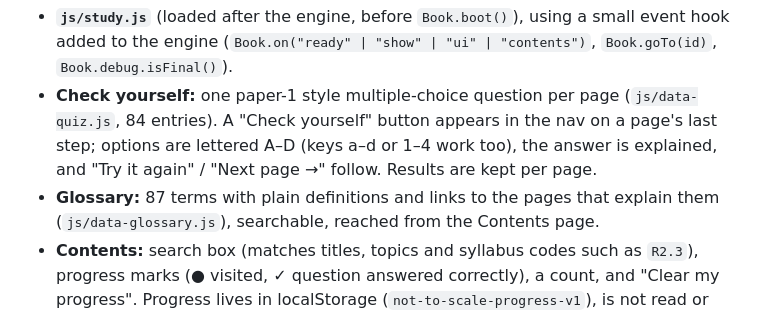
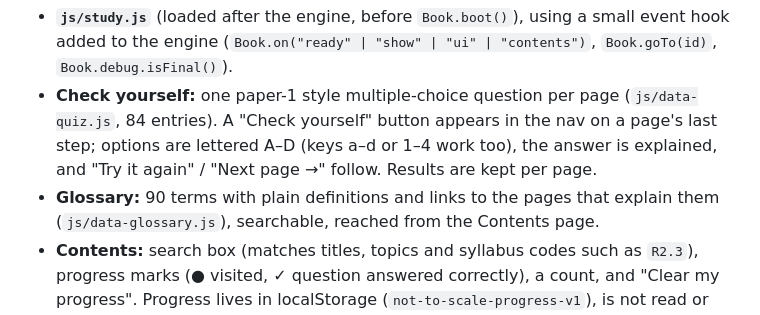
Before and after one commit to Yash-1-IN/not-to-scale, a Markdown page: BUILDLOG.md, the part around the change. GitHub-like rendering.

Commit message:
BUILDLOG: correct glossary term count
Co-Authored-By: Claude Sonnet 5.5 <noreply@anthropic.com>

```diff
--- a/BUILDLOG.md
+++ b/BUILDLOG.md
@@ -401,7 +401,7 @@ to get through the list faster, still chemistry-checked and animated, reusing th
 - **Check yourself:** one paper-1 style multiple-choice question per page (`js/data-quiz.js`, 84 entries).
   A "Check yourself" button appears in the nav on a page's last step; options are lettered A–D (keys a–d or
   1–4 work too), the answer is explained, and "Try it again" / "Next page →" follow. Results are kept per page.
-- **Glossary:** 87 terms with plain definitions and links to the pages that explain them
+- **Glossary:** 90 terms with plain definitions and links to the pages that explain them
   (`js/data-glossary.js`), searchable, reached from the Contents page.
 - **Contents:** search box (matches titles, topics and syllabus codes such as `R2.3`), progress marks
   (● visited, ✓ question answered correctly), a count, and "Clear my progress". Progress lives in
```
